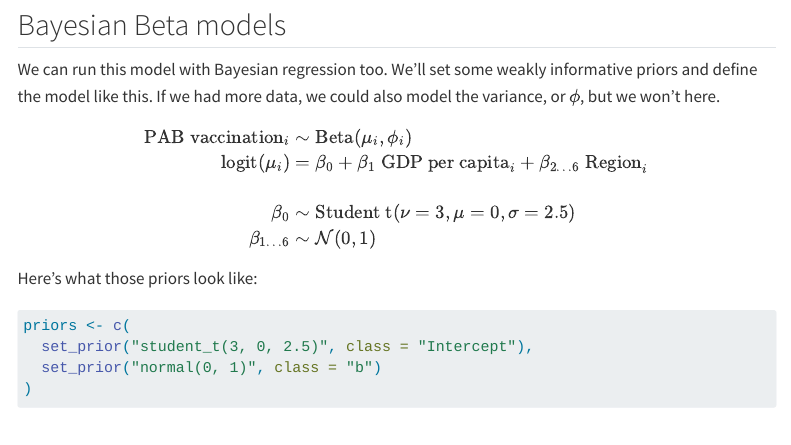
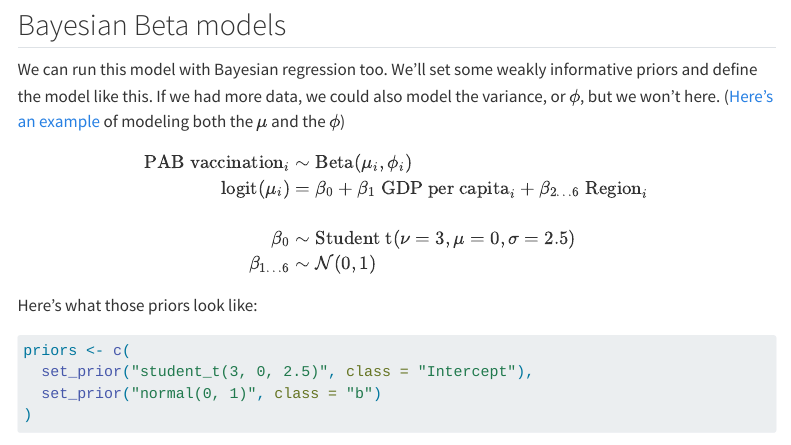
Before and after one commit to andrewheiss/2024-11-13_udem-beyond-ols, a Quarto document (regression-beta.qmd): the page in a window 1100 px wide, from 8510 px down. Rendered offline with R 4.5, knitr and Pandoc in place of Quarto, with nearby package versions; some code elsewhere in the file could not run offline; menus at the side of the page are left out; long lines of code are wrapped.

Commit message:
Add some links

```diff
--- a/regression-beta.qmd
+++ b/regression-beta.qmd
@@ -333,7 +333,7 @@ model_beta |>
 
 ## Bayesian Beta models
 
-We can run this model with Bayesian regression too. We'll set some weakly informative priors and define the model like this. If we had more data, we could also model the variance, or $\phi$, but we won't here.
+We can run this model with Bayesian regression too. We'll set some weakly informative priors and define the model like this. If we had more data, we could also model the variance, or $\phi$, but we won't here. ([Here's an example](https://www.andrewheiss.com/blog/2021/11/08/beta-regression-guide/#continuous-predictor) of modeling both the $\mu$ and the $\phi$)
 
 $$
 \begin{aligned}
```
Also changed, not shown: resources.qmd (+2 -0 lines).
